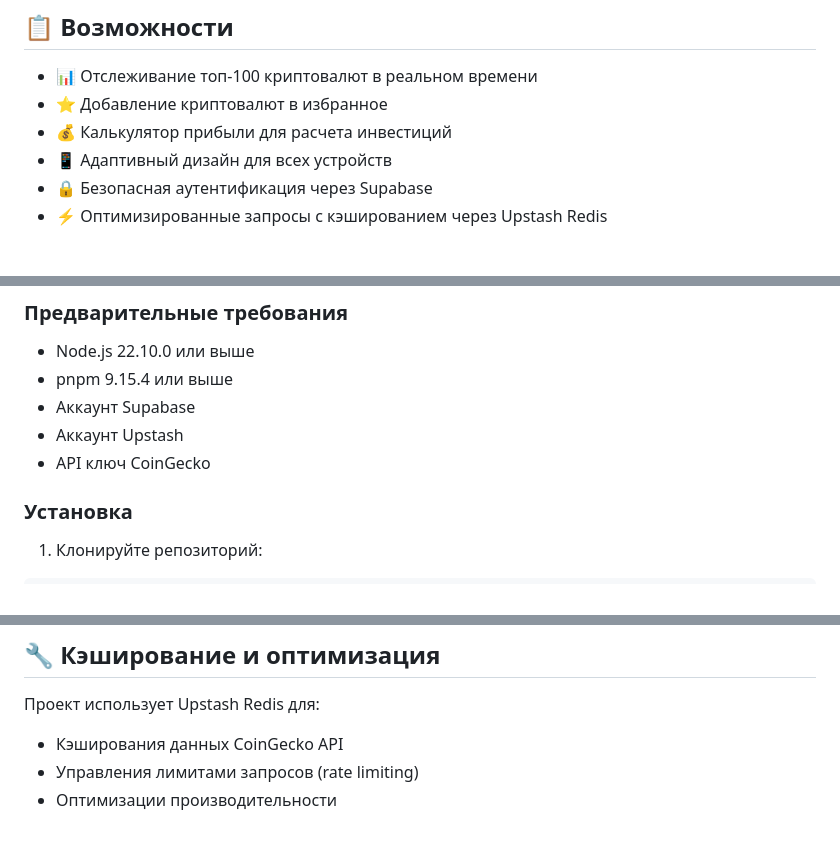
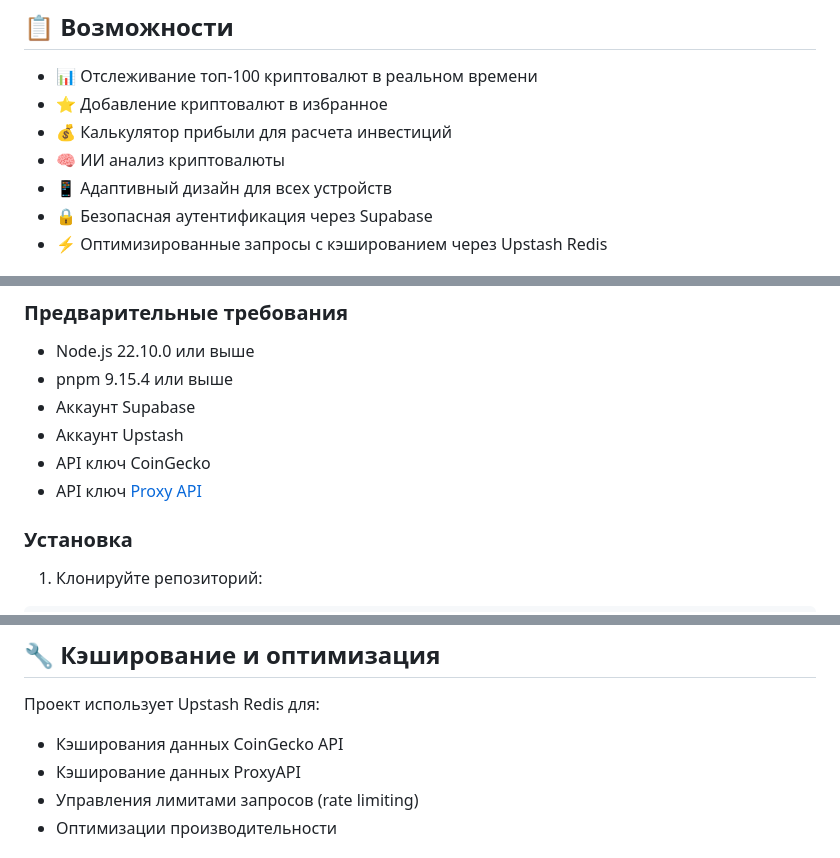
Before and after one commit to veroleded/Crypto-tracker, a Markdown page: README.md, 3 parts joined by grey strips. Rendered like a GitHub page.

```diff
--- a/README.md
+++ b/README.md
@@ -11,6 +11,7 @@
 - 📊 Отслеживание топ-100 криптовалют в реальном времени
 - ⭐ Добавление криптовалют в избранное
 - 💰 Калькулятор прибыли для расчета инвестиций
+- 🧠 ИИ анализ криптовалюты
 - 📱 Адаптивный дизайн для всех устройств
 - 🔒 Безопасная аутентификация через Supabase
 - ⚡ Оптимизированные запросы с кэшированием через Upstash Redis
@@ -43,6 +44,7 @@
 - Аккаунт Supabase
 - Аккаунт Upstash
 - API ключ CoinGecko
+- API ключ [Proxy API](https://proxyapi.ru)
 
 ### Установка
 
@@ -114,6 +117,7 @@ pnpm dev
 
 Проект использует Upstash Redis для:
 - Кэширования данных CoinGecko API
+- Кэширование данных ProxyAPI
 - Управления лимитами запросов (rate limiting)
 - Оптимизации производительности
 
```
Also changed, not shown: other parts of README.md (+1 -0 lines).
